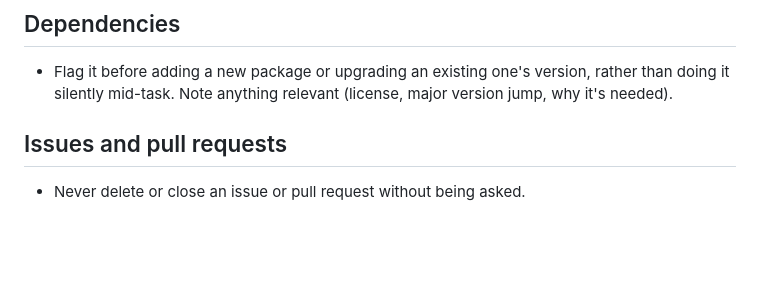
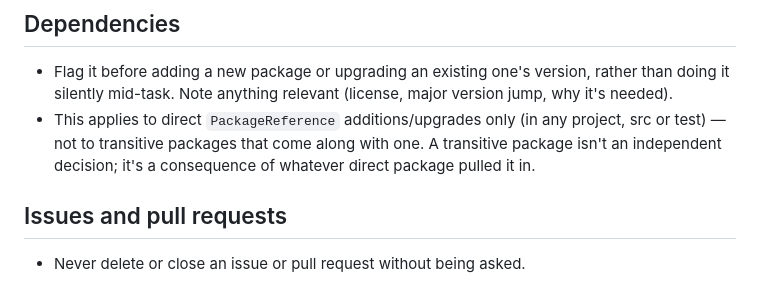
Before and after one commit to xtroach/entity-details-demo, a Markdown page: CLAUDE.md, the part around the change. Drawn GitHub-style; blank space fills up the shorter version.

Commit message:
Scope the Dependencies rule to direct package references only
A transitive package isn't an independent decision point - it's a
consequence of whatever direct PackageReference pulled it in, and
flagging every transitive package would be enormous noise (e.g. via
dotnet list package --include-transitive) for zero actionable
choices. Applies to any project, src or test, not just runtime
dependencies.

Addresses #10 (dependency rule scope item)

Co-Authored-By: Claude Sonnet 5 <noreply@anthropic.com>

```diff
--- a/CLAUDE.md
+++ b/CLAUDE.md
@@ -124,6 +124,10 @@ one.
 - Flag it before adding a new package or upgrading an existing one's
   version, rather than doing it silently mid-task. Note anything relevant
   (license, major version jump, why it's needed).
+- This applies to direct `PackageReference` additions/upgrades only (in
+  any project, src or test) — not to transitive packages that come along
+  with one. A transitive package isn't an independent decision; it's a
+  consequence of whatever direct package pulled it in.
 
 ## Issues and pull requests
 
```
